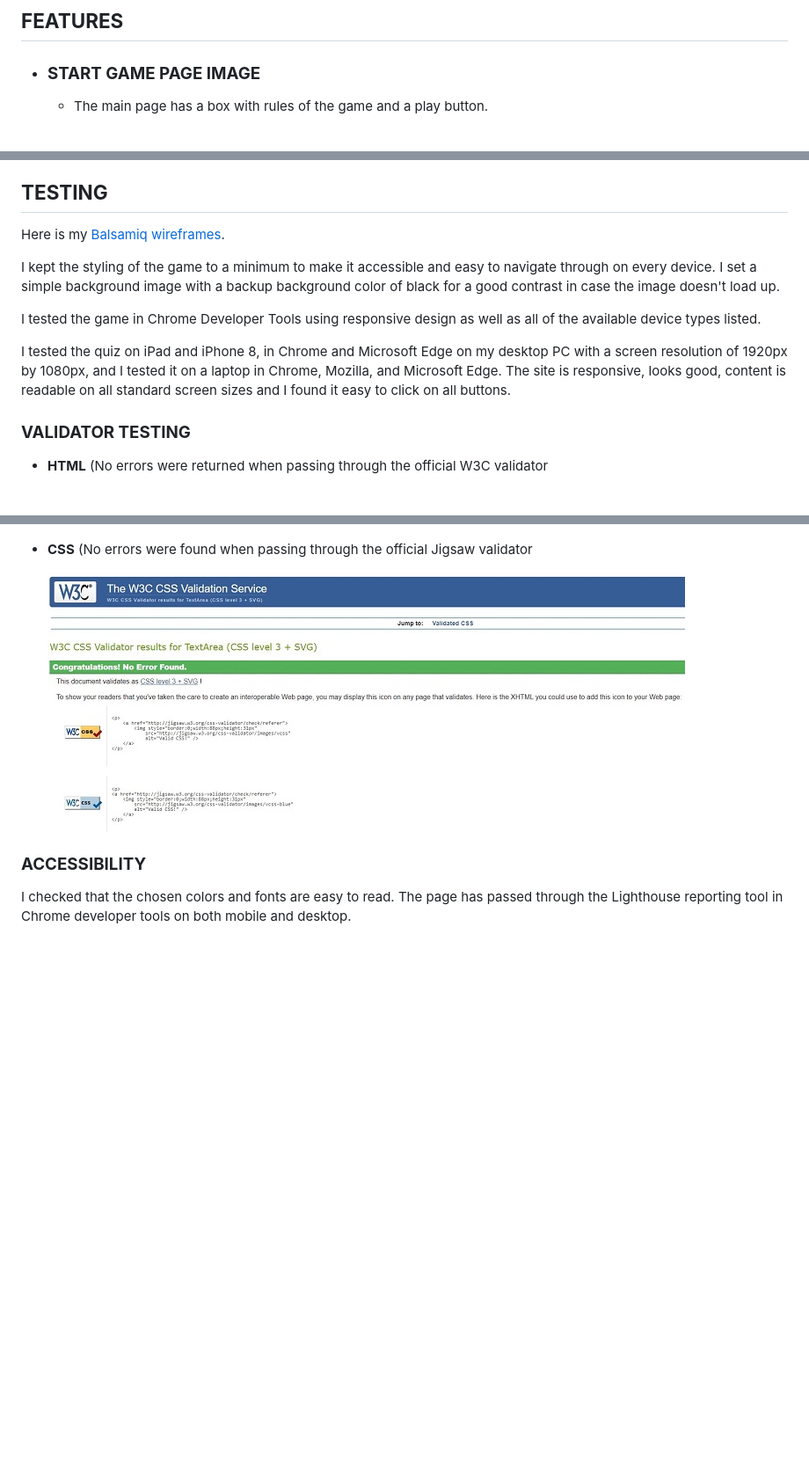
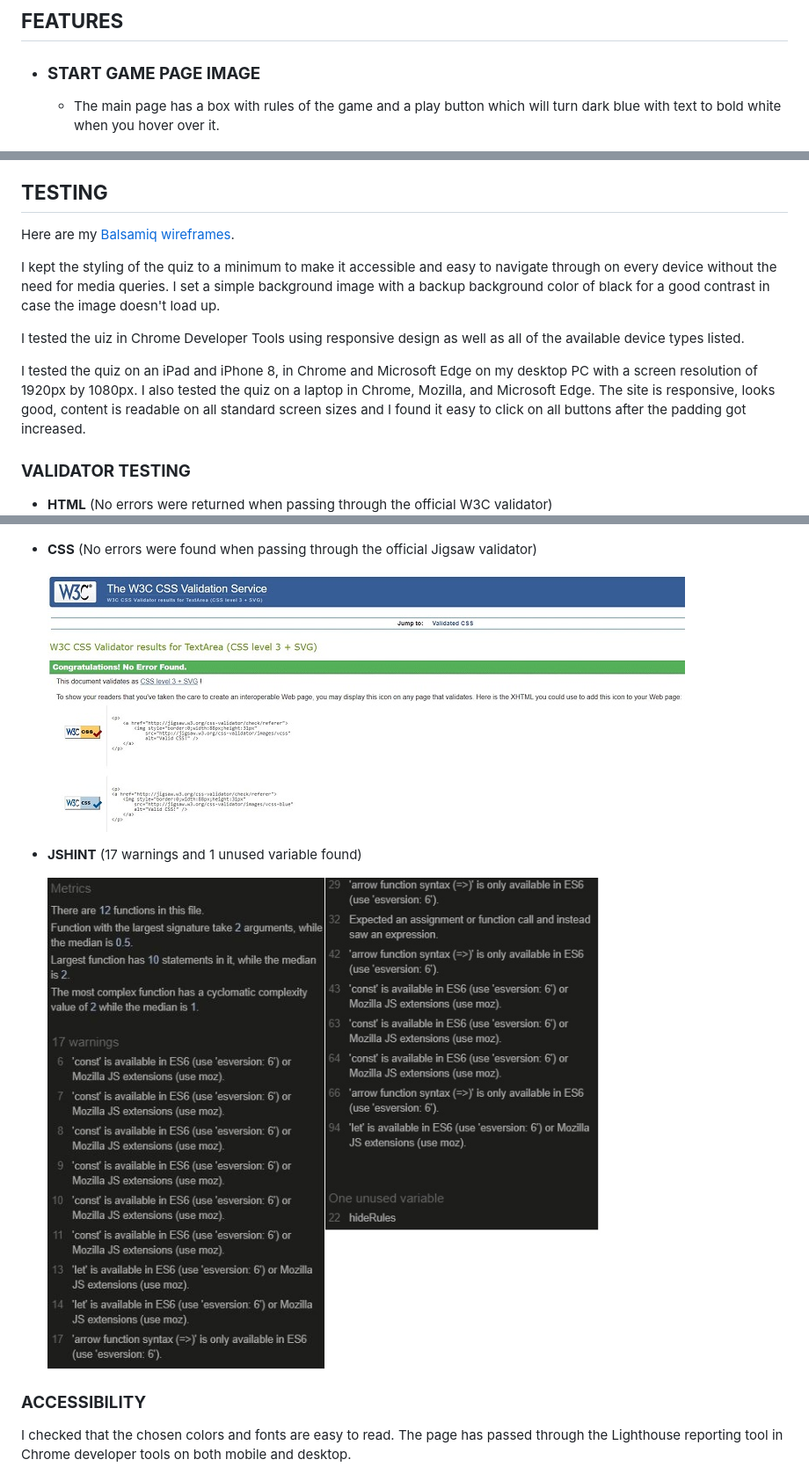
Before and after one commit to AMartins87/genius-trivia-quiz, a Markdown page: README.md, 3 parts joined by grey strips. Shown: that part at 88% size. GitHub-like rendering; pictures changed too: assets/wireframes/JShint_report.JPG (added); blank space fills up the shorter version.

Commit message:
Add JShint report screenshot in readme.md

```diff
--- a/README.md
+++ b/README.md
@@ -11,7 +11,7 @@ The purpose of Genius Trivia Quiz is to test user's advanced general knowledge t
 ## **FEATURES**
 
 - ### **START GAME PAGE IMAGE**
-    - The main page has a box with rules of the game and a play button.
+    - The main page has a box with rules of the game and a play button which will turn dark blue with text to bold white when you hover over it.
 
 ![Home page image](assets/wireframes/wireframe_main_page.JPG)
 
@@ -48,22 +49,27 @@ I would like to add pop-up modals with interesting facts about the correct answe
 
 ## **TESTING**
 
-Here is my [Balsamiq wireframes](assets/wireframes/Balsamiq_wireframe.JPG).
+Here are my [Balsamiq wireframes](assets/wireframes/Balsamiq_wireframe.JPG).
 
-I kept the styling of the game to a minimum to make it accessible and easy to navigate through on every device. I set a simple background image with a backup background color of black for a good contrast in case the image doesn't load up.
+I kept the styling of the quiz to a minimum to make it accessible and easy to navigate through on every device without the need for media queries. I set a simple background image with a backup background color of black for a good contrast in case the image doesn't load up.
 
-I tested the game in Chrome Developer Tools using responsive design as well as all of the available device types listed.
+I tested the uiz in Chrome Developer Tools using responsive design as well as all of the available device types listed.
 
-I tested the quiz on iPad and iPhone 8, in Chrome and Microsoft Edge on my desktop PC with a screen resolution of 1920px by 1080px, and I tested it on a laptop in Chrome, Mozilla, and Microsoft Edge. The site is responsive, looks good, content is readable on all standard screen sizes and I found it easy to click on all buttons.
+I tested the quiz on an iPad and iPhone 8, in Chrome and Microsoft Edge on my desktop PC with a screen resolution of 1920px by 1080px. I also tested the quiz on a laptop in Chrome, Mozilla, and Microsoft Edge. The site is responsive, looks good, content is readable on all standard screen sizes and I found it easy to click on all buttons after the padding got increased.
 
 ### **VALIDATOR TESTING**
 
--   **HTML** (No errors were returned when passing through the official W3C validator
+-   **HTML** (No errors were returned when passing through the official W3C validator)
     ![W3C Validator](assets/wireframes/W3C_HTML_Validator_Results.JPG)
 
--   **CSS** (No errors were found when passing through the official Jigsaw validator
+-   **CSS** (No errors were found when passing through the official Jigsaw validator)
 
     ![Jigsaw Validator](assets/wireframes/Jigsaw_CSS_Validator_Results.JPG)
+
+-   **JSHINT** (17 warnings and 1 unused variable found)
+
+    ![JShint Tool](assets/wireframes/JShint_report.JPG)
+
 
 
 ### **ACCESSIBILITY**
```
Also changed, not shown: other parts of README.md (+2 -1 lines).
